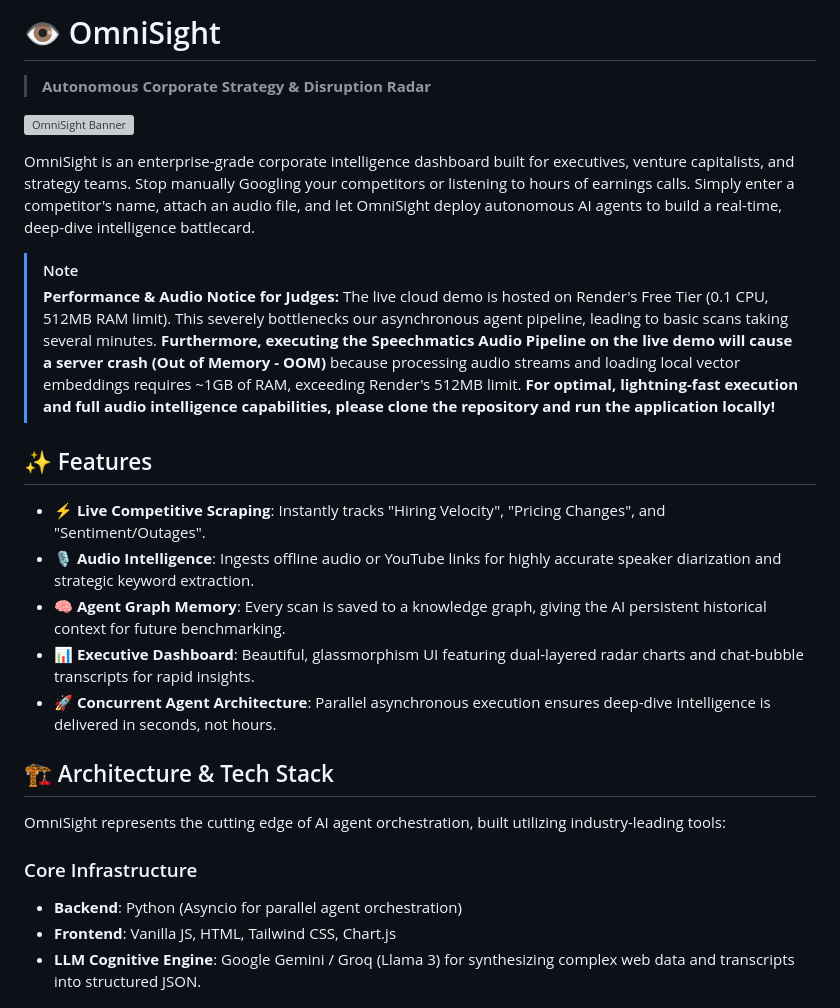
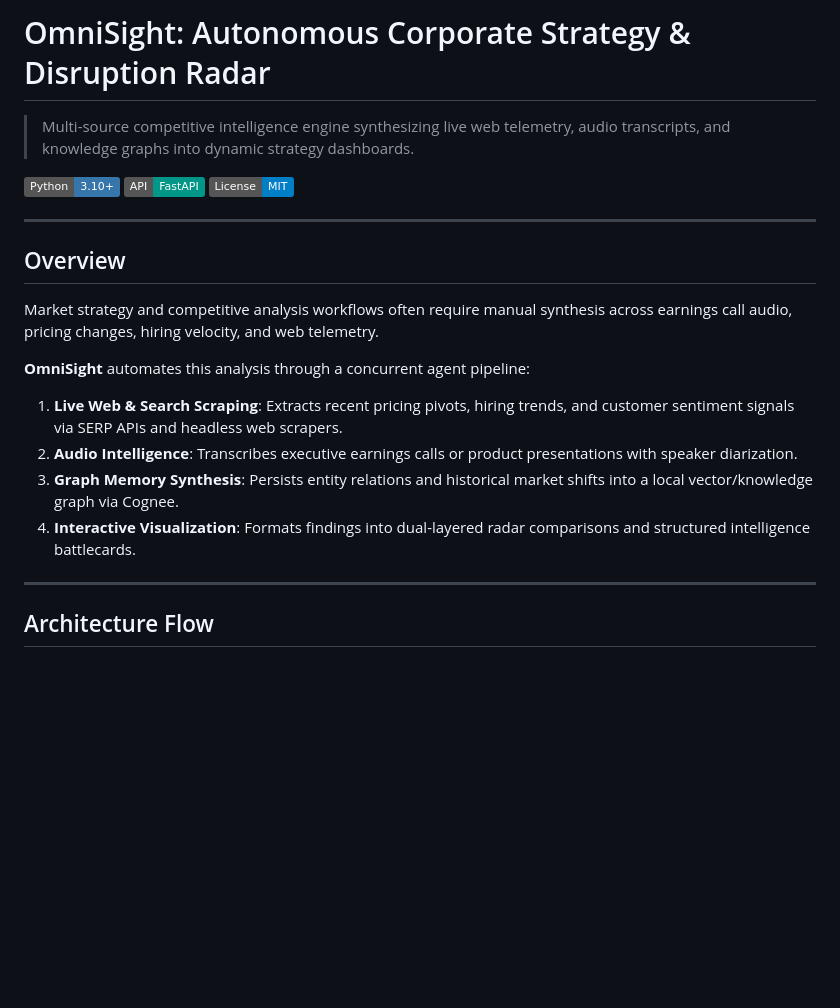
Before and after one commit to HamzaKhanBUIC/OmniSight-Autonomous-Corporate-Strategy-Disruption-Radar, a Markdown page: README.md, the part around one of its changes. Drawn GitHub-style; badges without logos; blank space fills up the shorter version; grey boxes are pictures that could not be loaded.

```diff
--- a/README.md
+++ b/README.md
@@ -1,27 +1,24 @@
-# 👁️ OmniSight
-> **Autonomous Corporate Strategy & Disruption Radar**
+# OmniSight: Autonomous Corporate Strategy & Disruption Radar
 
-![OmniSight Banner](https://via.placeholder.com/1200x400/0f172a/38bdf8?text=OmniSight+-+Autonomous+Competitive+Intelligence)
+> Multi-source competitive intelligence engine synthesizing live web telemetry, audio transcripts, and knowledge graphs into dynamic strategy dashboards.
 
-OmniSight is an enterprise-grade corporate intelligence dashboard built for executives, venture capitalists, and strategy teams. Stop manually Googling your competitors or listening to hours of earnings calls. Simply enter a competitor's name, attach an audio file, and let OmniSight deploy autonomous AI agents to build a real-time, deep-dive intelligence battlecard.
+[![Python 3.10+](https://img.shields.io/badge/Python-3.10%2B-3776AB.svg?logo=python)](https://python.org/)
+[![FastAPI](https://img.shields.io/badge/API-FastAPI-009688.svg?logo=fastapi)](https://fastapi.tiangolo.com/)
+[![License: MIT](https://img.shields.io/badge/License-MIT-blue.svg)](LICENSE)
 
-> [!NOTE]
-> **Performance & Audio Notice for Judges:** The live cloud demo is hosted on Render's Free Tier (0.1 CPU, 512MB RAM limit). This severely bottlenecks our asynchronous agent pipeline, leading to basic scans taking several minutes. **Furthermore, executing the Speechmatics Audio Pipeline on the live demo will cause a server crash (Out of Memory - OOM)** because processing audio streams and loading local vector embeddings requires ~1GB of RAM, exceeding Render's 512MB limit. **For optimal, lightning-fast execution and full audio intelligence capabilities, please clone the repository and run the application locally!**
+---
 
-## ✨ Features
+## Overview
 
-- **⚡ Live Competitive Scraping**: Instantly tracks "Hiring Velocity", "Pricing Changes", and "Sentiment/Outages".
-- **🎙️ Audio Intelligence**: Ingests offline audio or YouTube links for highly accurate speaker diarization and strategic keyword extraction.
-- **🧠 Agent Graph Memory**: Every scan is saved to a knowledge graph, giving the AI persistent historical context for future benchmarking.
-- **📊 Executive Dashboard**: Beautiful, glassmorphism UI featuring dual-layered radar charts and chat-bubble transcripts for rapid insights.
-- **🚀 Concurrent Agent Architecture**: Parallel asynchronous execution ensures deep-dive intelligence is delivered in seconds, not hours.
+Market strategy and competitive analysis workflows often require manual synthesis across earnings call audio, pricing changes, hiring velocity, and web telemetry.
 
-## 🏗️ Architecture & Tech Stack
+**OmniSight** automates this analysis through a concurrent agent pipeline:
+1. **Live Web & Search Scraping**: Extracts recent pricing pivots, hiring trends, and customer sentiment signals via SERP APIs and headless web scrapers.
+2. **Audio Intelligence**: Transcribes executive earnings calls or product presentations with speaker diarization.
+3. **Graph Memory Synthesis**: Persists entity relations and historical market shifts into a local vector/knowledge graph via Cognee.
+4. **Interactive Visualization**: Formats findings into dual-layered radar comparisons and structured intelligence battlecards.
 
-OmniSight represents the cutting edge of AI agent orchestration, built utilizing industry-leading tools:
+---
 
-### Core Infrastructure
-* **Backend**: Python (Asyncio for parallel agent orchestration)
-* **Frontend**: Vanilla JS, HTML, Tailwind CSS, Chart.js
-* **LLM Cognitive Engine**: Google Gemini / Groq (Llama 3) for synthesizing complex web data and transcripts into structured JSON.
+## Architecture Flow
 
```
Also changed, not shown: other parts of README.md (+75 -44 lines).
